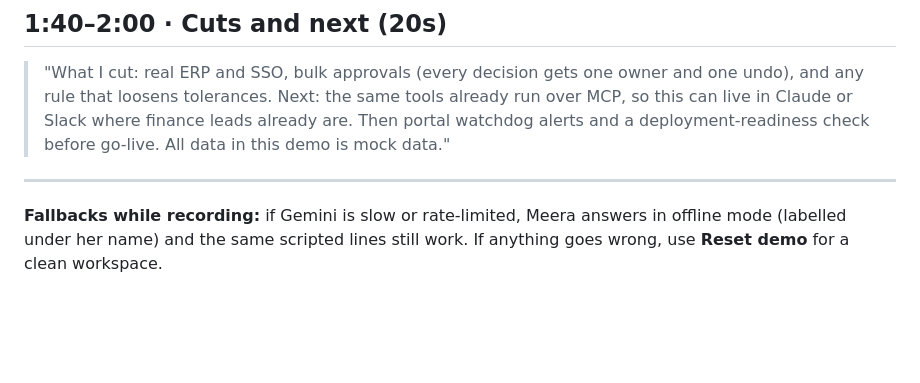
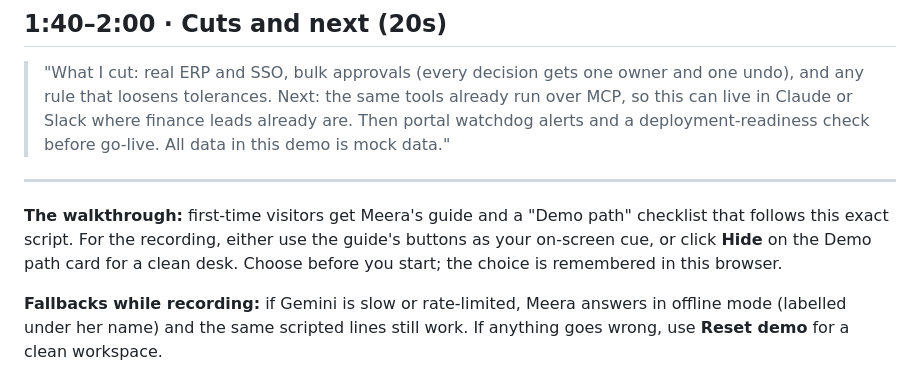
Before and after one commit to alphaahad/deskside, a Markdown page: VIDEO_SCRIPT.md, the part around the change. Drawn GitHub-style; blank space fills up the shorter version.

```diff
--- a/VIDEO_SCRIPT.md
+++ b/VIDEO_SCRIPT.md
@@ -43,4 +43,6 @@ Spoken lines are in quotes; **[on screen]** is what to do.
 
 ---
 
+**The walkthrough:** first-time visitors get Meera's guide and a "Demo path" checklist that follows this exact script. For the recording, either use the guide's buttons as your on-screen cue, or click **Hide** on the Demo path card for a clean desk. Choose before you start; the choice is remembered in this browser.
+
 **Fallbacks while recording:** if Gemini is slow or rate-limited, Meera answers in offline mode (labelled under her name) and the same scripted lines still work. If anything goes wrong, use **Reset demo** for a clean workspace.
```
Also changed, not shown: README.md (+3 -2 lines), docs/desk.png, 7 other files.
